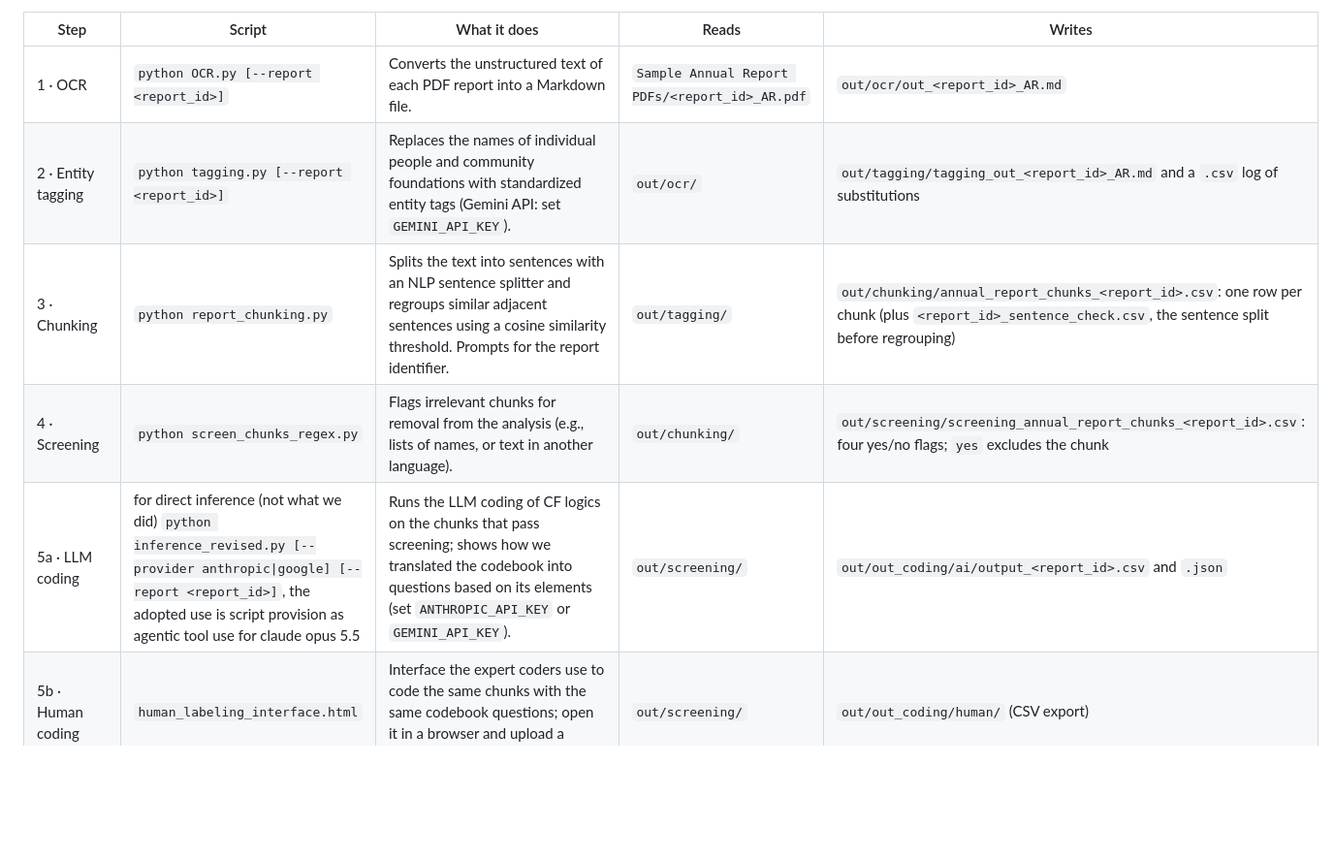
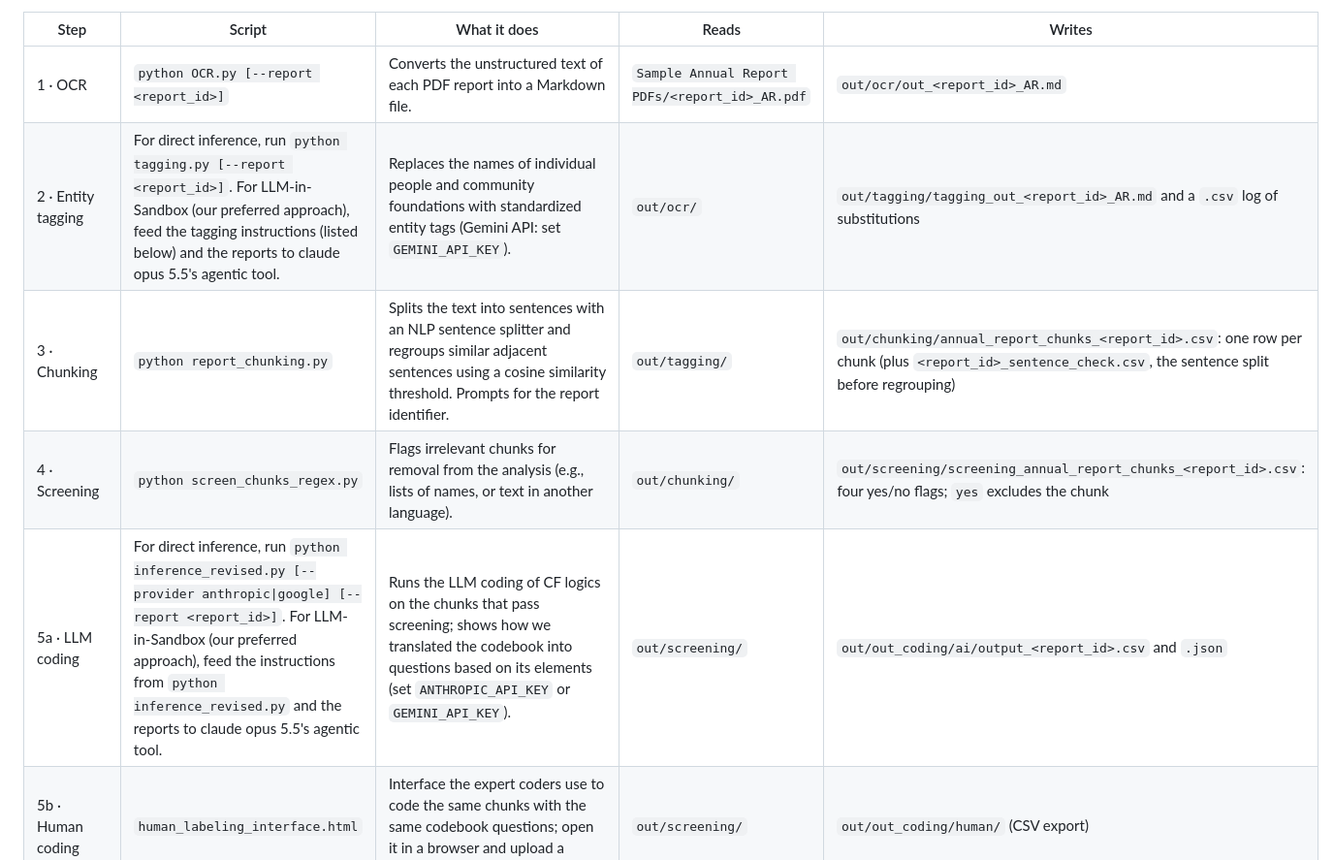
Before and after one commit to CF-Logics-Project/CF-Logics, a Markdown page: README.md, the part around one of its changes. Shown at 97% size. Drawn GitHub-style; blank space fills up the shorter version.

Commit message:
Clarify entity tagging and LLM coding instructions
Updated instructions for entity tagging and LLM coding approaches, clarifying direct inference and LLM-in-Sandbox methods.

```diff
--- a/README.md
+++ b/README.md
@@ -57,10 +57,10 @@ Run the steps in order from anywhere: every script resolves its paths from the r
 | Step | Script | What it does | Reads | Writes |
 | --- | --- | --- | --- | --- |
 | 1 · OCR | `python OCR.py [--report <report_id>]` | Converts the unstructured text of each PDF report into a Markdown file. | `Sample Annual Report PDFs/<report_id>_AR.pdf` | `out/ocr/out_<report_id>_AR.md` |
-| 2 · Entity tagging | `python tagging.py [--report <report_id>]` | Replaces the names of individual people and community foundations with standardized entity tags (Gemini API: set `GEMINI_API_KEY`). | `out/ocr/` | `out/tagging/tagging_out_<report_id>_AR.md` and a `.csv` log of substitutions |
+| 2 · Entity tagging | For direct inference, run `python tagging.py [--report <report_id>]`. For LLM-in-Sandbox (our preferred approach), feed the tagging instructions (listed below) and the reports to claude opus 5.5's agentic tool.| Replaces the names of individual people and community foundations with standardized entity tags (Gemini API: set `GEMINI_API_KEY`). | `out/ocr/` | `out/tagging/tagging_out_<report_id>_AR.md` and a `.csv` log of substitutions |
 | 3 · Chunking | `python report_chunking.py` | Splits the text into sentences with an NLP sentence splitter and regroups similar adjacent sentences using a cosine similarity threshold. Prompts for the report identifier. | `out/tagging/` | `out/chunking/annual_report_chunks_<report_id>.csv`: one row per chunk (plus `<report_id>_sentence_check.csv`, the sentence split before regrouping) |
 | 4 · Screening | `python screen_chunks_regex.py` | Flags irrelevant chunks for removal from the analysis (e.g., lists of names, or text in another language). | `out/chunking/` | `out/screening/screening_annual_report_chunks_<report_id>.csv`: four yes/no flags; `yes` excludes the chunk |
-| 5a · LLM coding | for direct inference (not what we did) `python inference_revised.py [--provider anthropic\|google] [--report <report_id>]`, the adopted use is script provision as agentic tool use for claude opus 5.5 | Runs the LLM coding of CF logics on the chunks that pass screening; shows how we translated the codebook into questions based on its elements (set `ANTHROPIC_API_KEY` or `GEMINI_API_KEY`). | `out/screening/` | `out/out_coding/ai/output_<report_id>.csv` and `.json` |
+| 5a · LLM coding | For direct inference, run `python inference_revised.py [--provider anthropic\|google] [--report <report_id>]`. For LLM-in-Sandbox (our preferred approach), feed the instructions from `python inference_revised.py` and the reports to claude opus 5.5's agentic tool.| Runs the LLM coding of CF logics on the chunks that pass screening; shows how we translated the codebook into questions based on its elements (set `ANTHROPIC_API_KEY` or `GEMINI_API_KEY`). | `out/screening/` | `out/out_coding/ai/output_<report_id>.csv` and `.json` |
 | 5b · Human coding | `human_labeling_interface.html` | Interface the expert coders use to code the same chunks with the same codebook questions; open it in a browser and upload a screening file. | `out/screening/` | `out/out_coding/human/` (CSV export) |
 | 6 · Agreement | `python agreement_analysis.py`, then `python agreement_xlsx.py` and `python agreement_dashboard.py` | Scores the human and LLM codes and compares them (requires pandas, numpy, scikit-learn; openpyxl for the workbook); the reports to compare are listed in `out/out_coding/manifest.csv`. The dashboard is [published online](https://cf-logics-project.github.io/CF-Logics/agreement_dashboard.html). | `out/out_coding/` | `out/agreement/`: agreement statistics per report and pooled (`agreement_bundle.json`) and a workbook with live formulas; `agreement_dashboard.html`. Method in `logic_scoring_evaluation.md` |
 
```
Also changed, not shown: other parts of README.md (+5 -1 lines).
